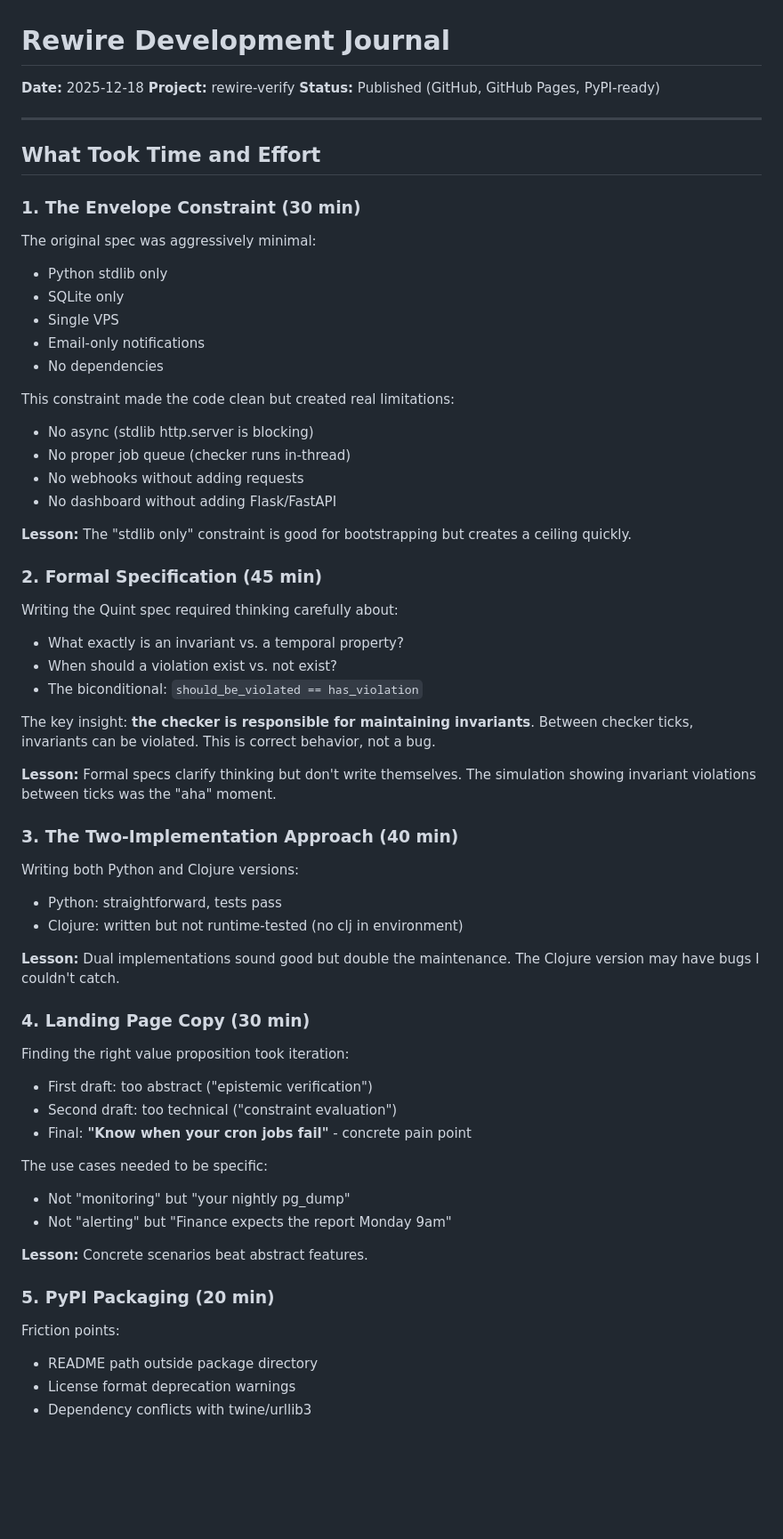
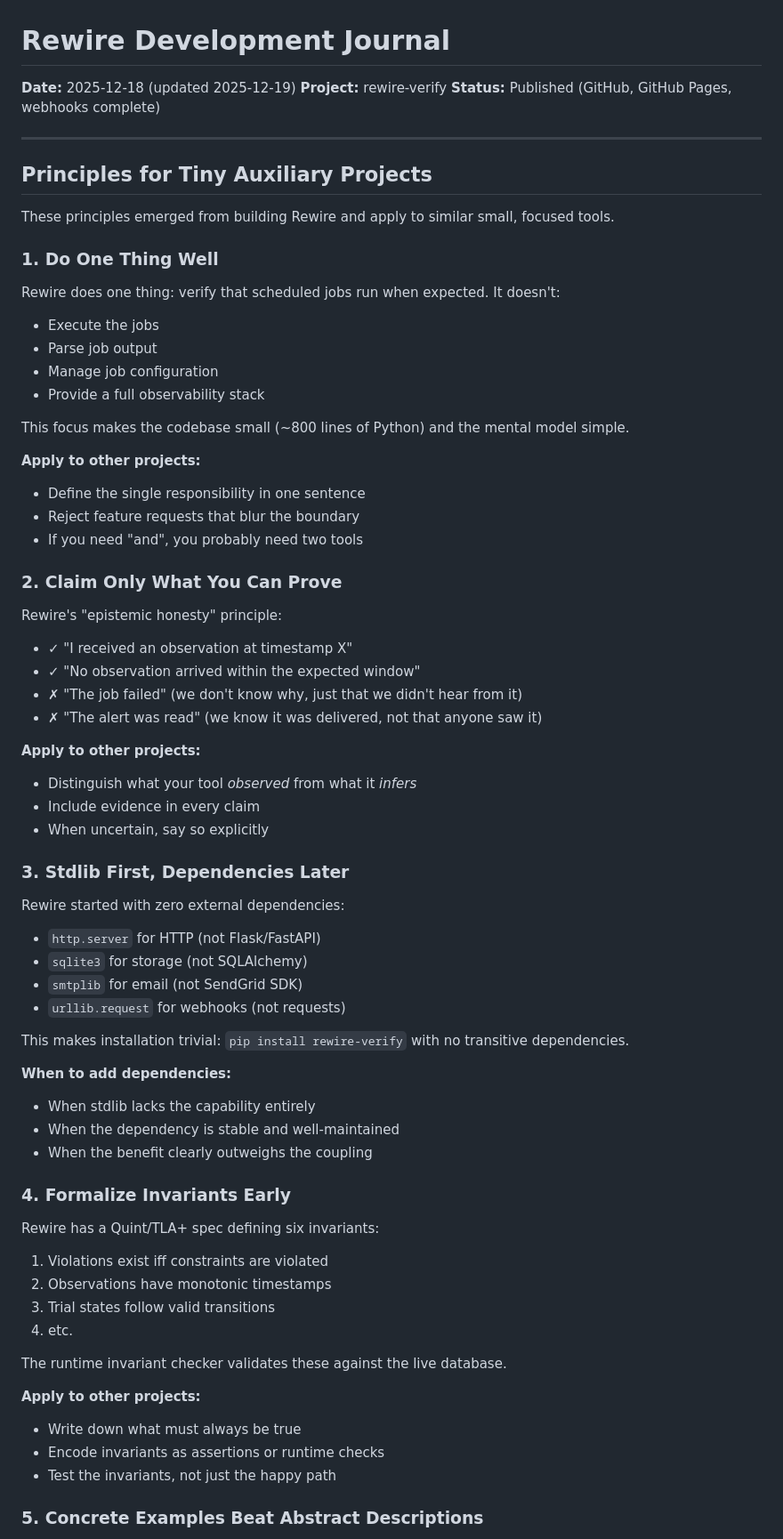
Before and after one commit to uprootiny/rewire, a Markdown page: DEV_JOURNAL.md, the part around one of its changes. Shown at 89% size. Rendered like a GitHub page; blank space fills up the shorter version.

```diff
--- a/DEV_JOURNAL.md
+++ b/DEV_JOURNAL.md
@@ -1,66 +1,72 @@
 # Rewire Development Journal
 
-**Date:** 2025-12-18
+**Date:** 2025-12-18 (updated 2025-12-19)
 **Project:** rewire-verify
-**Status:** Published (GitHub, GitHub Pages, PyPI-ready)
+**Status:** Published (GitHub, GitHub Pages, webhooks complete)
 
 ---
 
-## What Took Time and Effort
+## Principles for Tiny Auxiliary Projects
 
-### 1. The Envelope Constraint (30 min)
+These principles emerged from building Rewire and apply to similar small, focused tools.
 
-The original spec was aggressively minimal:
-- Python stdlib only
-- SQLite only
-- Single VPS
-- Email-only notifications
-- No dependencies
+### 1. Do One Thing Well
 
-This constraint made the code clean but created real limitations:
-- No async (stdlib http.server is blocking)
-- No proper job queue (checker runs in-thread)
-- No webhooks without adding requests
-- No dashboard without adding Flask/FastAPI
+Rewire does one thing: verify that scheduled jobs run when expected. It doesn't:
+- Execute the jobs
+- Parse job output
+- Manage job configuration
+- Provide a full observability stack
 
-**Lesson:** The "stdlib only" constraint is good for bootstrapping but creates a ceiling quickly.
+This focus makes the codebase small (~800 lines of Python) and the mental model simple.
 
-### 2. Formal Specification (45 min)
+**Apply to other projects:**
+- Define the single responsibility in one sentence
+- Reject feature requests that blur the boundary
+- If you need "and", you probably need two tools
 
-Writing the Quint spec required thinking carefully about:
-- What exactly is an invariant vs. a temporal property?
-- When should a violation exist vs. not exist?
-- The biconditional: `should_be_violated == has_violation`
+### 2. Claim Only What You Can Prove
 
-The key insight: **the checker is responsible for maintaining invariants**. Between checker ticks, invariants can be violated. This is correct behavior, not a bug.
+Rewire's "epistemic honesty" principle:
+- ✓ "I received an observation at timestamp X"
+- ✓ "No observation arrived within the expected window"
+- ✗ "The job failed" (we don't know why, just that we didn't hear from it)
+- ✗ "The alert was read" (we know it was delivered, not that anyone saw it)
 
-**Lesson:** Formal specs clarify thinking but don't write themselves. The simulation showing invariant violations between ticks was the "aha" moment.
+**Apply to other projects:**
+- Distinguish what your tool *observed* from what it *infers*
+- Include evidence in every claim
+- When uncertain, say so explicitly
 
-### 3. The Two-Implementation Approach (40 min)
+### 3. Stdlib First, Dependencies Later
 
-Writing both Python and Clojure versions:
-- Python: straightforward, tests pass
-- Clojure: written but not runtime-tested (no clj in environment)
+Rewire started with zero external dependencies:
+- `http.server` for HTTP (not Flask/FastAPI)
+- `sqlite3` for storage (not SQLAlchemy)
+- `smtplib` for email (not SendGrid SDK)
+- `urllib.request` for webhooks (not requests)
 
-**Lesson:** Dual implementations sound good but double the maintenance. The Clojure version may have bugs I couldn't catch.
+This makes installation trivial: `pip install rewire-verify` with no transitive dependencies.
 
-### 4. Landing Page Copy (30 min)
+**When to add dependencies:**
+- When stdlib lacks the capability entirely
+- When the dependency is stable and well-maintained
+- When the benefit clearly outweighs the coupling
 
-Finding the right value proposition took iteration:
-- First draft: too abstract ("epistemic verification")
-- Second draft: too technical ("constraint evaluation")
-- Final: **"Know when your cron jobs fail"** - concrete pain point
+### 4. Formalize Invariants Early
 
-The use cases needed to be specific:
-- Not "monitoring" but "your nightly pg_dump"
-- Not "alerting" but "Finance expects the report Monday 9am"
+Rewire has a Quint/TLA+ spec defining six invariants:
+1. Violations exist iff constraints are violated
+2. Observations have monotonic timestamps
+3. Trial states follow valid transitions
+4. etc.
 
-**Lesson:** Concrete scenarios beat abstract features.
+The runtime invariant checker validates these against the live database.
 
-### 5. PyPI Packaging (20 min)
+**Apply to other projects:**
+- Write down what must always be true
+- Encode invariants as assertions or runtime checks
+- Test the invariants, not just the happy path
 
-Friction points:
-- README path outside package directory
-- License format deprecation warnings
-- Dependency conflicts with twine/urllib3
+### 5. Concrete Examples Beat Abstract Descriptions
 
```
Also changed, not shown: other parts of DEV_JOURNAL.md (+117 -107 lines).
